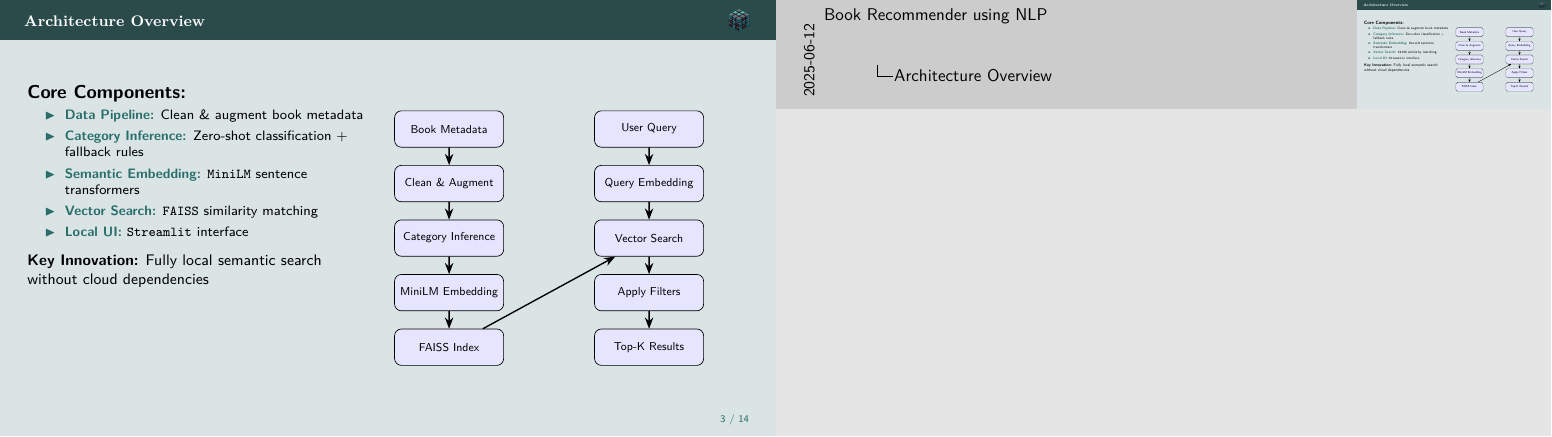
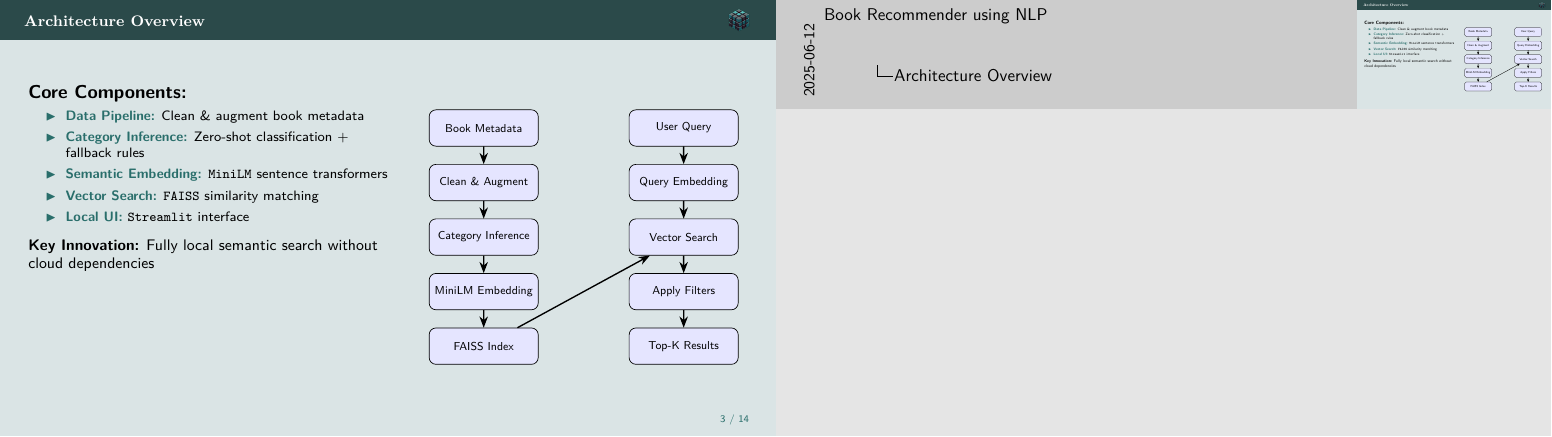
Before and after one commit to Cal-ly/LLM-Book-Recommender, LaTeX slides (slidedeck/presentation.tex, which reads slidedeck/beamerthemeTealOceanPdflatex.sty): page 3 of 14. Compiled offline with pdfLaTeX.

Commit message:
Update presentation files and add new slides
- Modified presentation.tex to enable notes on the second screen without specifying the position.
- Updated 11_backup_fallback_keywords.tex to change comment from "Add more if you like" to "Add more?".
- Created new slide files: 02_architecture.tex and 03_dataset_exploration.tex.
- Added new theme file: beamerthemeTealOceanPdflatex.sty.
- Updated binary files: presentation.pdf and presentation.synctex.gz.

```diff
--- a/slidedeck/beamerthemeTealOceanPdflatex.sty
+++ b/slidedeck/beamerthemeTealOceanPdflatex.sty
@@ -1,13 +1,10 @@
 \ProvidesPackage{beamerthemeTealOceanPdflatex}
 
-\mode<presentation>
-% Set aspect ratio to 16:9
-\usepackage{pgfpages}
+%\mode<presentation>
 \setbeamersize{text margin left=0.5cm,text margin right=0.5cm}
 
 \usepackage{etoolbox}
 \usepackage{tikz}
-\usepackage{pgfpages}
 \usepackage{graphicx}
 \usepackage{lmodern} % Use Latin Modern fonts, works with pdflatex
 
--- a/slidedeck/presentation.tex
+++ b/slidedeck/presentation.tex
@@ -2,8 +2,7 @@
 \usepackage{beamerthemeTealOceanPdflatex} % Custom theme with oceanic colors
 
 % Enable notes on second screen (CHANGE THIS LINE)
-\usepackage{notes}
-\setbeameroption{show notes on second screen=right}
+\setbeameroption{show notes on second screen}
 
 \usepackage{tikz}
 \usetikzlibrary{angles, quotes, shapes.geometric, arrows.meta, positioning}
```
Also changed, not shown: slidedeck/slides/11_backup_fallback_keywords.tex (+1 -1 lines), slidedeck/presentation.pdf, slides/02_architecture.tex (added), slides/03_dataset_exploration.tex (added), slides/beamerthemeTealOceanPdflatex.sty (added), 3 other files.
